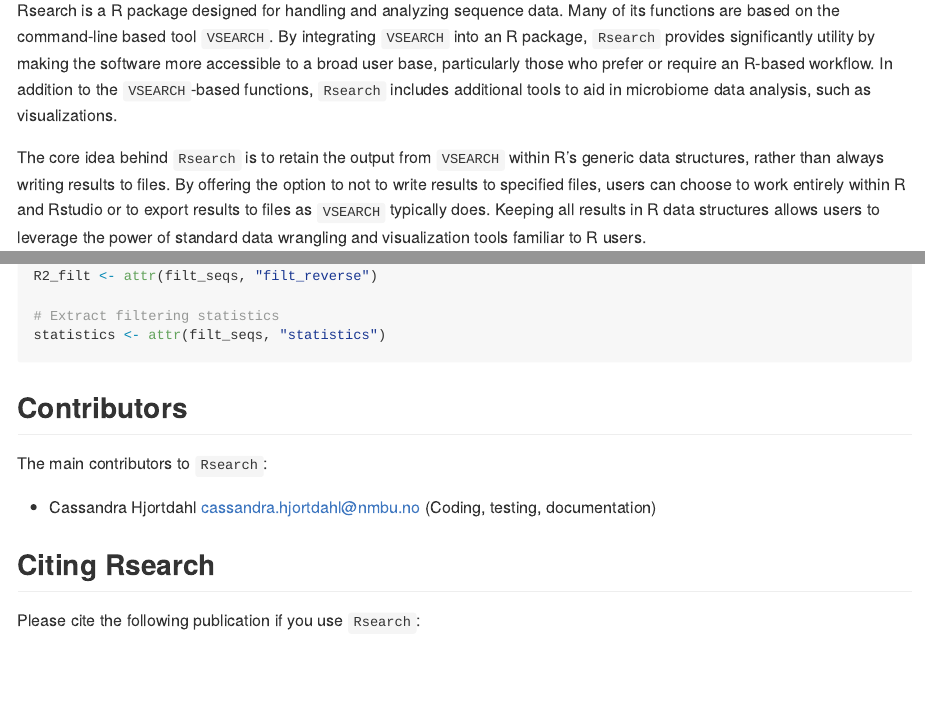
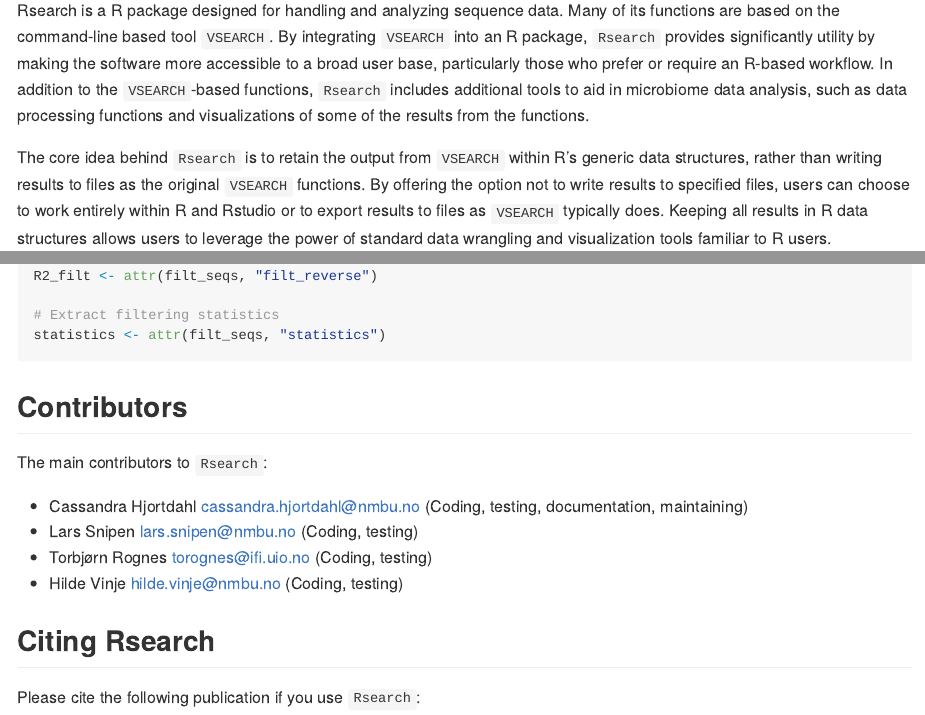
Before and after one commit to CassandraHjo/Rsearch, an R Markdown document (README.Rmd): the page in a window 1100 px wide, from 180 px down, and a second part further down, joined at a grey line. Rendered offline with R 4.5, knitr and Pandoc, with nearby package versions.

Commit message:
Made some text changes to the README file and added some contributors to the package.

```diff
--- a/README.Rmd
+++ b/README.Rmd
@@ -15,9 +15,9 @@
 
 ## Introduction
 
-Rsearch is a R package designed for handling and analyzing sequence data. Many of its functions are based on the command-line based tool `VSEARCH`. By integrating `VSEARCH` into an R package, `Rsearch` provides significantly utility by making the software more accessible to a broad user base, particularly those who prefer or require an R-based workflow. In addition to the `VSEARCH`-based functions, `Rsearch` includes additional tools to aid in microbiome data analysis, such as visualizations.
+Rsearch is a R package designed for handling and analyzing sequence data. Many of its functions are based on the command-line based tool `VSEARCH`. By integrating `VSEARCH` into an R package, `Rsearch` provides significantly utility by making the software more accessible to a broad user base, particularly those who prefer or require an R-based workflow. In addition to the `VSEARCH`-based functions, `Rsearch` includes additional tools to aid in microbiome data analysis, such as data processing functions and visualizations of some of the results from the functions.
 
-The core idea behind `Rsearch` is to retain the output from `VSEARCH` within R's generic data structures, rather than always writing results to files. By offering the option to not to write results to specified files, users can choose to work entirely within R and Rstudio or to export results to files as `VSEARCH` typically does. Keeping all results in R data structures allows users to leverage the power of standard data wrangling and visualization tools familiar to R users.
+The core idea behind `Rsearch` is to retain the output from `VSEARCH` within R's generic data structures, rather than writing results to files as the original `VSEARCH` functions. By offering the option not to write results to specified files, users can choose to work entirely within R and Rstudio or to export results to files as `VSEARCH` typically does. Keeping all results in R data structures allows users to leverage the power of standard data wrangling and visualization tools familiar to R users.
 
 Another feature that enhances usability for R users is the consistent return format of the functions. All functions return a single table/data frame unless the user specifies that results should be written to a file. For functions that can return multiple results - such as those handling read pairs with forward and reverse reads - the secondary table is included as an attribute of the primary table. The same approach applies to tables containing statistics from function executions. By ensuring that all functions return only one table, navigating and managing results become more straightforward.
 
@@ -118,7 +118,10 @@
 
 The main contributors to `Rsearch`:
 
-* Cassandra Hjortdahl <cassandra.hjortdahl@nmbu.no> (Coding, testing, documentation)
+* Cassandra Hjortdahl <cassandra.hjortdahl@nmbu.no> (Coding, testing, documentation, maintaining)
+* Lars Snipen <lars.snipen@nmbu.no> (Coding, testing)
+* Torbjørn Rognes <torognes@ifi.uio.no> (Coding, testing)
+* Hilde Vinje <hilde.vinje@nmbu.no> (Coding, testing)
 
 ## Citing Rsearch
 
```
Also changed, not shown: README.md.
